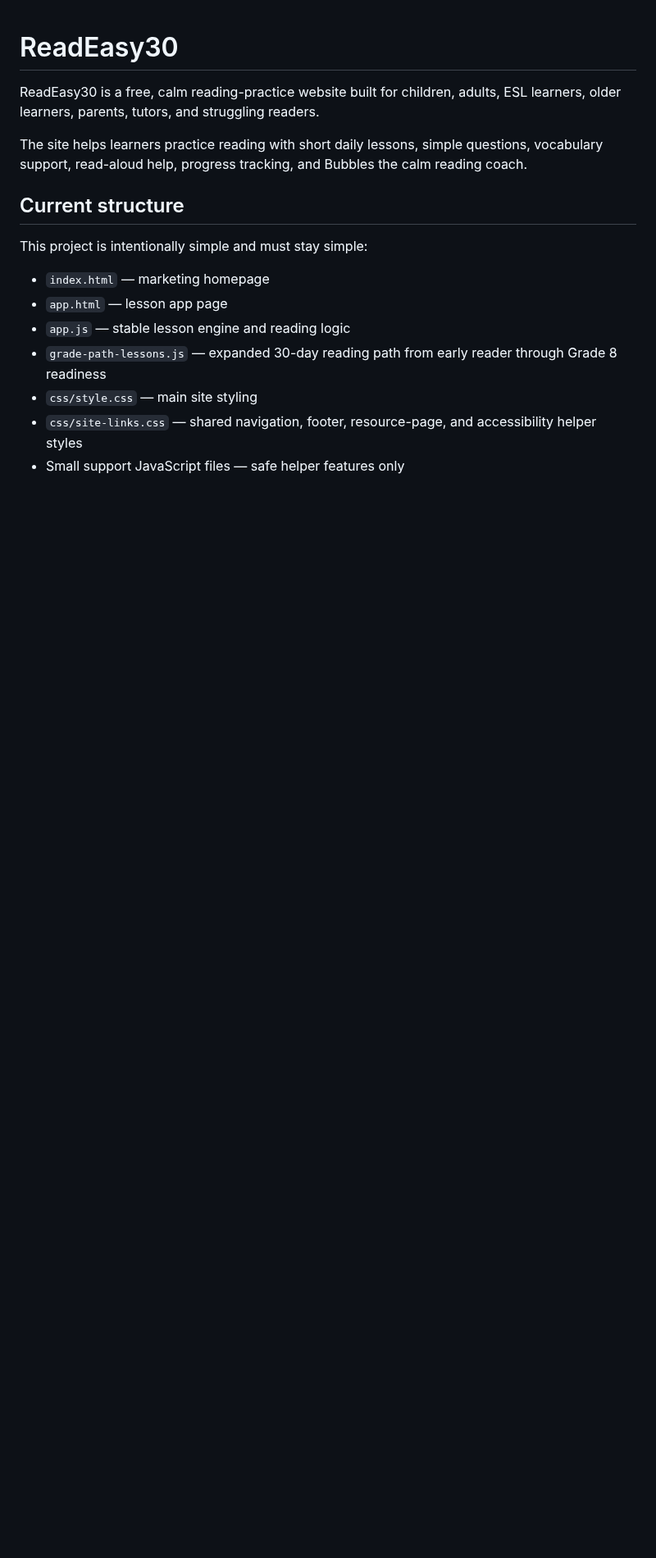
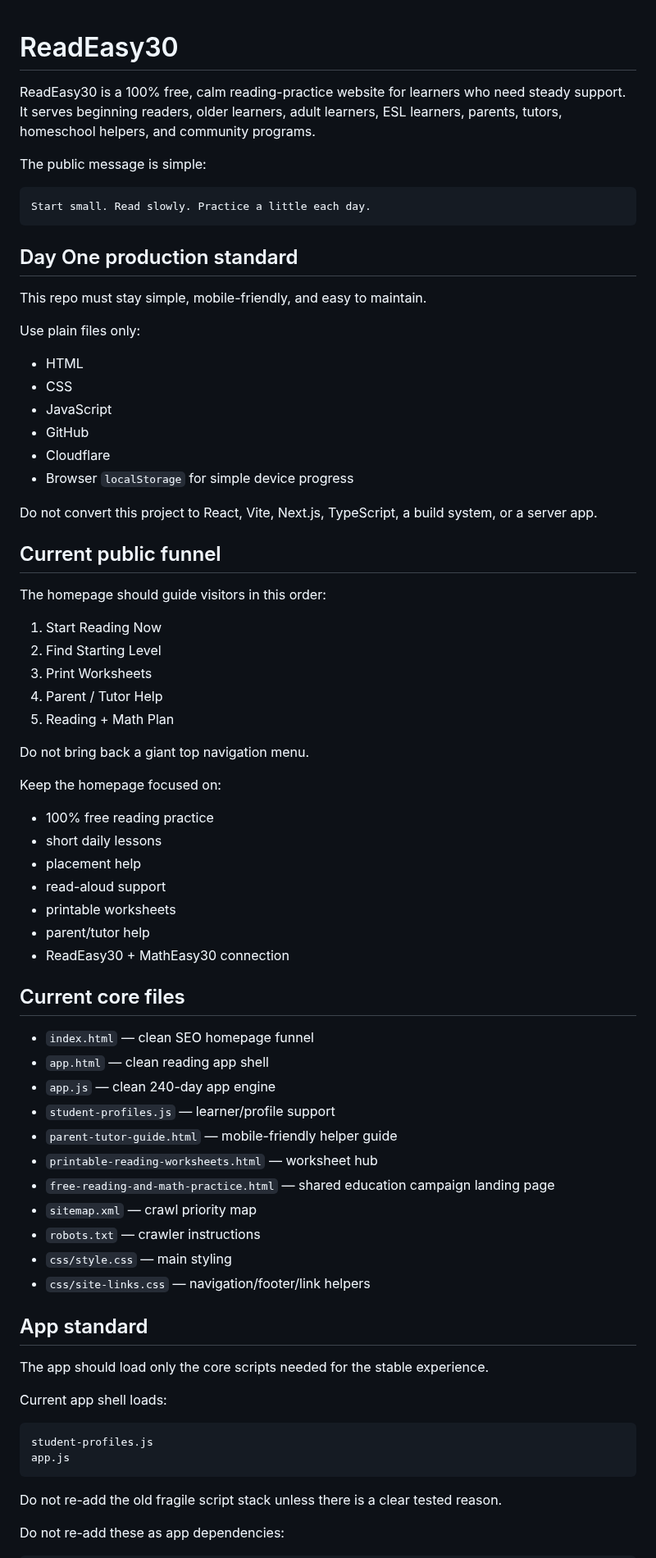
Before and after one commit to Readeasy30/readeasy30.com, a Markdown page: README.md, the part around one of its changes. Shown at 82% size. Drawn GitHub-style; blank space fills up the shorter version.

Commit message:
Replace README with Day One production standard

````diff
--- a/README.md
+++ b/README.md
@@ -1,17 +1,76 @@
 # ReadEasy30
 
-ReadEasy30 is a free, calm reading-practice website built for children, adults, ESL learners, older learners, parents, tutors, and struggling readers.
+ReadEasy30 is a 100% free, calm reading-practice website for learners who need steady support. It serves beginning readers, older learners, adult learners, ESL learners, parents, tutors, homeschool helpers, and community programs.
 
-The site helps learners practice reading with short daily lessons, simple questions, vocabulary support, read-aloud help, progress tracking, and Bubbles the calm reading coach.
+The public message is simple:
 
-## Current structure
+```text
+Start small. Read slowly. Practice a little each day.
+```
 
-This project is intentionally simple and must stay simple:
+## Day One production standard
 
-- `index.html` — marketing homepage
-- `app.html` — lesson app page
-- `app.js` — stable lesson engine and reading logic
-- `grade-path-lessons.js` — expanded 30-day reading path from early reader through Grade 8 readiness
-- `css/style.css` — main site styling
-- `css/site-links.css` — shared navigation, footer, resource-page, and accessibility helper styles
-- Small support JavaScript files — safe helper features only
+This repo must stay simple, mobile-friendly, and easy to maintain.
+
+Use plain files only:
+
+- HTML
+- CSS
+- JavaScript
+- GitHub
+- Cloudflare
+- Browser `localStorage` for simple device progress
+
+Do not convert this project to React, Vite, Next.js, TypeScript, a build system, or a server app.
+
+## Current public funnel
+
+The homepage should guide visitors in this order:
+
+1. Start Reading Now
+2. Find Starting Level
+3. Print Worksheets
+4. Parent / Tutor Help
+5. Reading + Math Plan
+
+Do not bring back a giant top navigation menu.
+
+Keep the homepage focused on:
+
+- 100% free reading practice
+- short daily lessons
+- placement help
+- read-aloud support
+- printable worksheets
+- parent/tutor help
+- ReadEasy30 + MathEasy30 connection
+
+## Current core files
+
+- `index.html` — clean SEO homepage funnel
+- `app.html` — clean reading app shell
+- `app.js` — clean 240-day app engine
+- `student-profiles.js` — learner/profile support
+- `parent-tutor-guide.html` — mobile-friendly helper guide
+- `printable-reading-worksheets.html` — worksheet hub
+- `free-reading-and-math-practice.html` — shared education campaign landing page
+- `sitemap.xml` — crawl priority map
+- `robots.txt` — crawler instructions
+- `css/style.css` — main styling
+- `css/site-links.css` — navigation/footer/link helpers
+
+## App standard
+
+The app should load only the core scripts needed for the stable experience.
+
+Current app shell loads:
+
+```text
+student-profiles.js
+app.js
+```
+
+Do not re-add the old fragile script stack unless there is a clear tested reason.
+
+Do not re-add these as app dependencies:
+
````
Also changed, not shown: other parts of README.md (+127 -88 lines).
